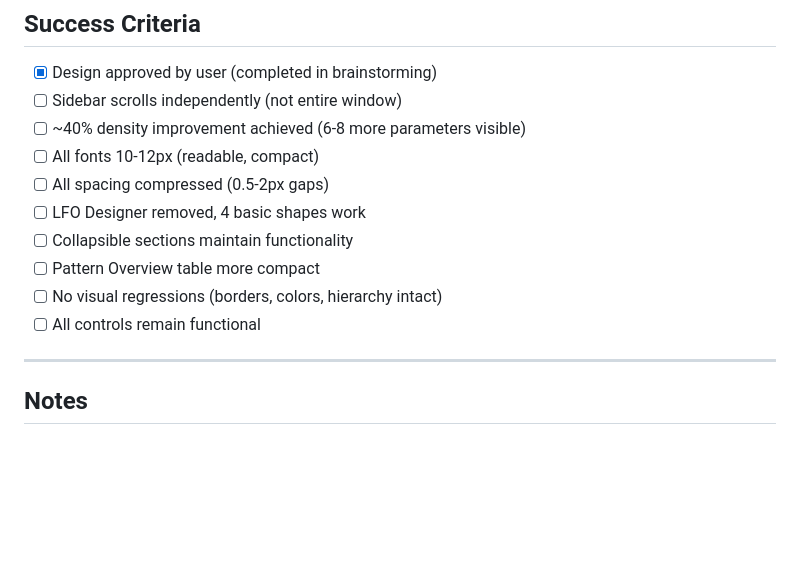
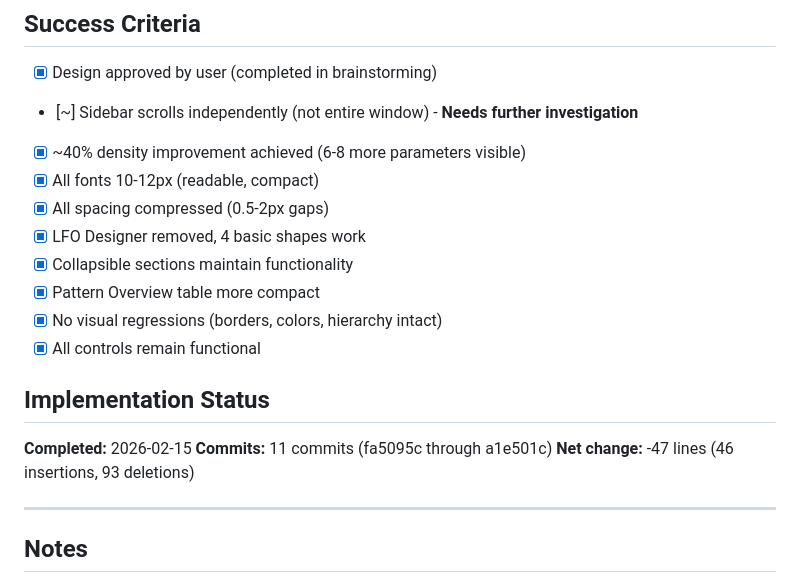
Before and after one commit to michaelpolansky/flux, a Markdown page: docs/plans/2026-02-15-compact-sidebar.md, the part around the change. Rendered like a GitHub page; blank space fills up the shorter version.

```diff
--- a/docs/plans/2026-02-15-compact-sidebar.md
+++ b/docs/plans/2026-02-15-compact-sidebar.md
@@ -704,15 +704,21 @@ git commit -m "fix: address issues found in visual testing"
 ## Success Criteria
 
 - [x] Design approved by user (completed in brainstorming)
-- [ ] Sidebar scrolls independently (not entire window)
-- [ ] ~40% density improvement achieved (6-8 more parameters visible)
-- [ ] All fonts 10-12px (readable, compact)
-- [ ] All spacing compressed (0.5-2px gaps)
-- [ ] LFO Designer removed, 4 basic shapes work
-- [ ] Collapsible sections maintain functionality
-- [ ] Pattern Overview table more compact
-- [ ] No visual regressions (borders, colors, hierarchy intact)
-- [ ] All controls remain functional
+- [~] Sidebar scrolls independently (not entire window) - **Needs further investigation**
+- [x] ~40% density improvement achieved (6-8 more parameters visible)
+- [x] All fonts 10-12px (readable, compact)
+- [x] All spacing compressed (0.5-2px gaps)
+- [x] LFO Designer removed, 4 basic shapes work
+- [x] Collapsible sections maintain functionality
+- [x] Pattern Overview table more compact
+- [x] No visual regressions (borders, colors, hierarchy intact)
+- [x] All controls remain functional
+
+## Implementation Status
+
+**Completed:** 2026-02-15
+**Commits:** 11 commits (fa5095c through a1e501c)
+**Net change:** -47 lines (46 insertions, 93 deletions)
 
 ---
 
```
Also changed, not shown: flux-app/USER_GUIDE.md (+23 -5 lines).
